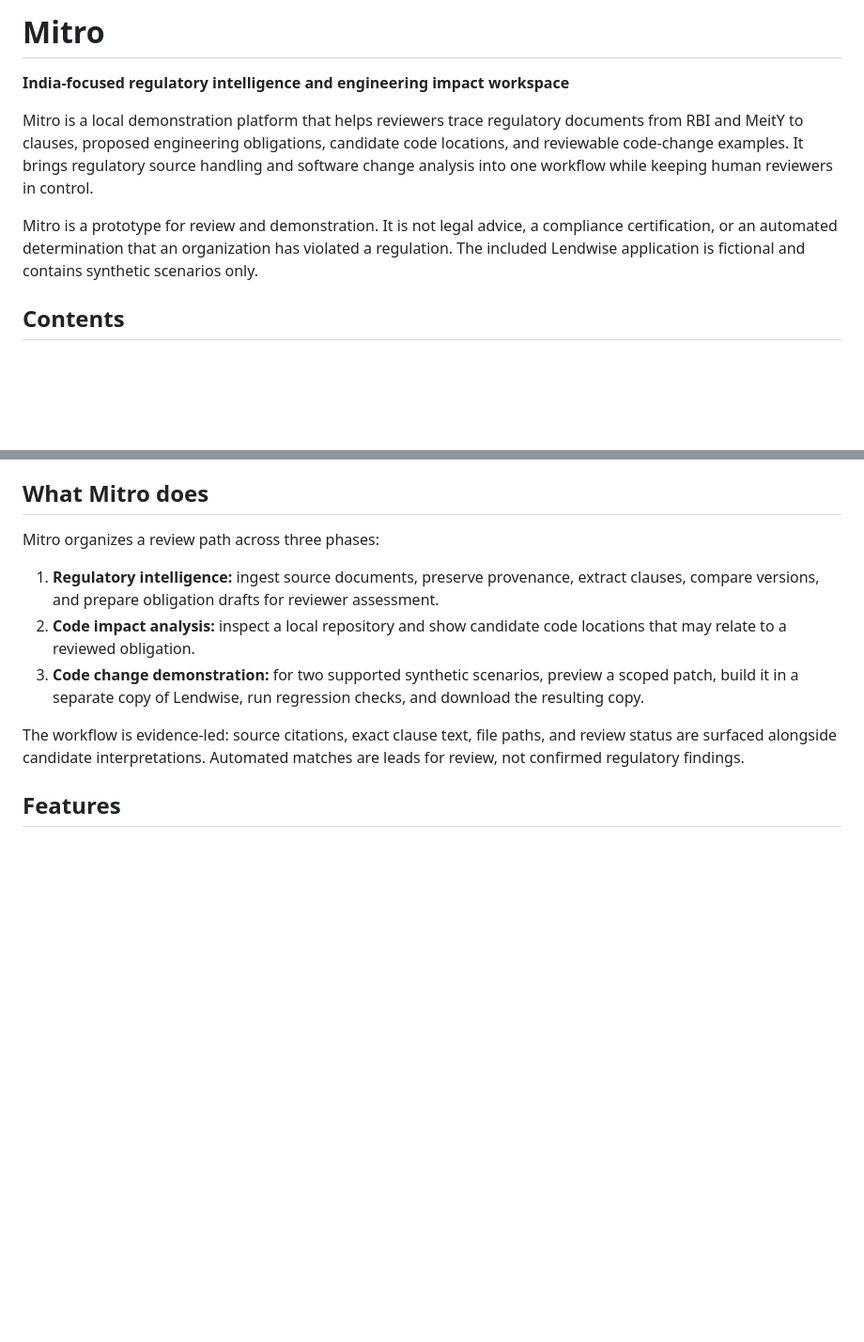
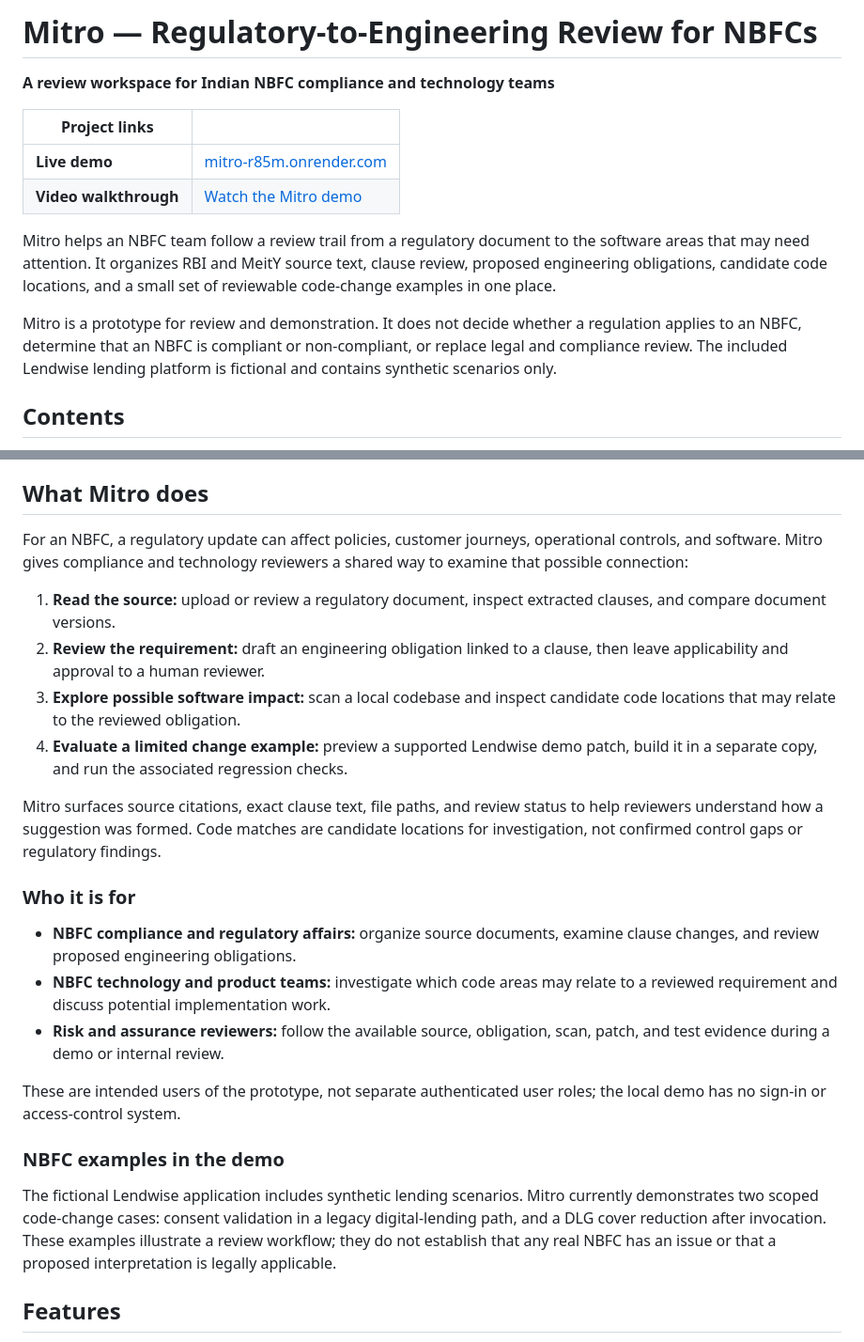
Before and after one commit to Janshu76/Mitro, a Markdown page: README.md, 2 parts joined by grey strips. Shown at 94% size. Drawn GitHub-style; blank space fills up the shorter version.

```diff
--- a/README.md
+++ b/README.md
@@ -1,10 +1,15 @@
-# Mitro
+# Mitro — Regulatory-to-Engineering Review for NBFCs
 
-**India-focused regulatory intelligence and engineering impact workspace**
+**A review workspace for Indian NBFC compliance and technology teams**
 
-Mitro is a local demonstration platform that helps reviewers trace regulatory documents from RBI and MeitY to clauses, proposed engineering obligations, candidate code locations, and reviewable code-change examples. It brings regulatory source handling and software change analysis into one workflow while keeping human reviewers in control.
+| Project links | |
+| --- | --- |
+| **Live demo** | [mitro-r85m.onrender.com](https://mitro-r85m.onrender.com) |
+| **Video walkthrough** | [Watch the Mitro demo](https://youtu.be/1eMhHhTPQFU) |
 
-Mitro is a prototype for review and demonstration. It is not legal advice, a compliance certification, or an automated determination that an organization has violated a regulation. The included Lendwise application is fictional and contains synthetic scenarios only.
+Mitro helps an NBFC team follow a review trail from a regulatory document to the software areas that may need attention. It organizes RBI and MeitY source text, clause review, proposed engineering obligations, candidate code locations, and a small set of reviewable code-change examples in one place.
+
+Mitro is a prototype for review and demonstration. It does not decide whether a regulation applies to an NBFC, determine that an NBFC is compliant or non-compliant, or replace legal and compliance review. The included Lendwise lending platform is fictional and contains synthetic scenarios only.
 
 ## Contents
 
@@ -23,13 +28,26 @@ Mitro is a prototype for review and demonstration. It is not legal advice, a com
 
 ## What Mitro does
 
-Mitro organizes a review path across three phases:
+For an NBFC, a regulatory update can affect policies, customer journeys, operational controls, and software. Mitro gives compliance and technology reviewers a shared way to examine that possible connection:
 
-1. **Regulatory intelligence:** ingest source documents, preserve provenance, extract clauses, compare versions, and prepare obligation drafts for reviewer assessment.
-2. **Code impact analysis:** inspect a local repository and show candidate code locations that may relate to a reviewed obligation.
-3. **Code change demonstration:** for two supported synthetic scenarios, preview a scoped patch, build it in a separate copy of Lendwise, run regression checks, and download the resulting copy.
+1. **Read the source:** upload or review a regulatory document, inspect extracted clauses, and compare document versions.
+2. **Review the requirement:** draft an engineering obligation linked to a clause, then leave applicability and approval to a human reviewer.
+3. **Explore possible software impact:** scan a local codebase and inspect candidate code locations that may relate to the reviewed obligation.
+4. **Evaluate a limited change example:** preview a supported Lendwise demo patch, build it in a separate copy, and run the associated regression checks.
 
-The workflow is evidence-led: source citations, exact clause text, file paths, and review status are surfaced alongside candidate interpretations. Automated matches are leads for review, not confirmed regulatory findings.
+Mitro surfaces source citations, exact clause text, file paths, and review status to help reviewers understand how a suggestion was formed. Code matches are candidate locations for investigation, not confirmed control gaps or regulatory findings.
+
+### Who it is for
+
+- **NBFC compliance and regulatory affairs:** organize source documents, examine clause changes, and review proposed engineering obligations.
+- **NBFC technology and product teams:** investigate which code areas may relate to a reviewed requirement and discuss potential implementation work.
+- **Risk and assurance reviewers:** follow the available source, obligation, scan, patch, and test evidence during a demo or internal review.
+
+These are intended users of the prototype, not separate authenticated user roles; the local demo has no sign-in or access-control system.
+
+### NBFC examples in the demo
+
+The fictional Lendwise application includes synthetic lending scenarios. Mitro currently demonstrates two scoped code-change cases: consent validation in a legacy digital-lending path, and a DLG cover reduction after invocation. These examples illustrate a review workflow; they do not establish that any real NBFC has an issue or that a proposed interpretation is legally applicable.
 
 ## Features
 
```
Also changed, not shown: other parts of README.md (+0 -12 lines).
